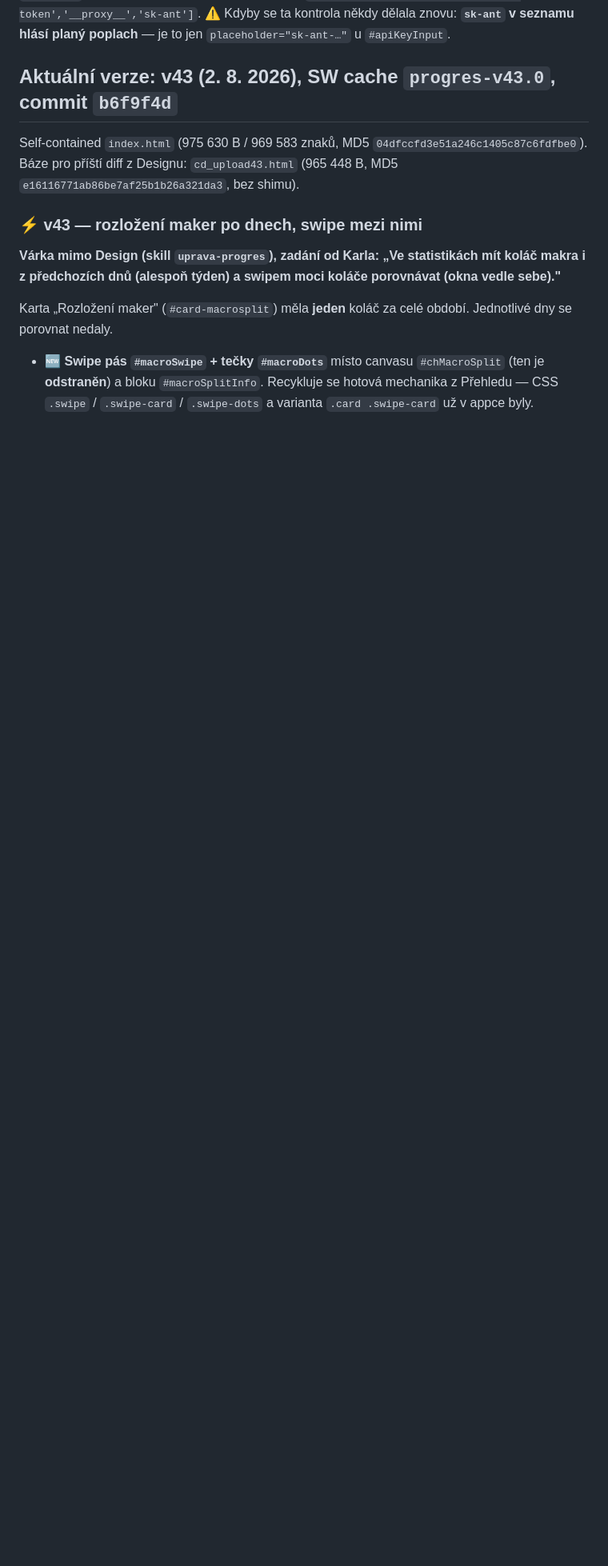
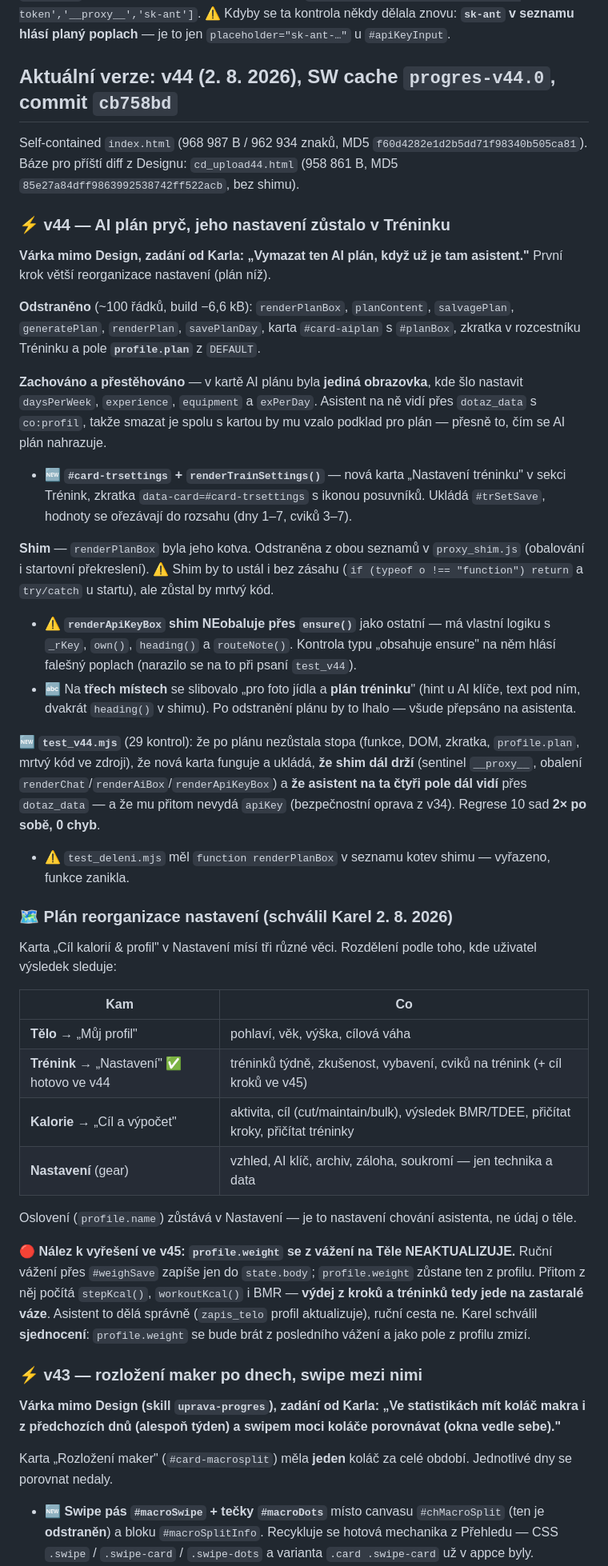
Before and after one commit to G4M3CH4N63R/progres, a Markdown page: claude/stav-aplikace-progres.md, the part around one of its changes. Shown at 80% size. Drawn GitHub-style; blank space fills up the shorter version.

Commit message:
docs: zrcadlo claude/ (automaticky z toolchainu)

```diff
--- a/claude/stav-aplikace-progres.md
+++ b/claude/stav-aplikace-progres.md
@@ -156,9 +156,38 @@ Playwright se na Macu instaluje lokálně (`npm i -D playwright && npx playwrigh
 **Klikací náhled pro Karla — od 31. 7. 2026 jednoduše:** `python3 -m http.server 8000` a poslat Karlovi `localhost:8000/progres.html`, případně IP Macu pro iPhone na stejné wifi. Prostředí je plnohodnotné (localStorage i IndexedDB fungují), takže odpadá `make_preview36.py` s paměťovou náhradou localStorage i podvrhováním `window.fetch`.
 📜 *Historicky:* náhled se posílal jako soubor do konverzace, proto se stavěl přes `build.py --no-shim --out /tmp/preview_base.html` (aby se `APP_TOKEN` nedostal ven) a proháněl kontrolou na `['workers.dev','APP_TOKEN','x-app-token','__proxy__','sk-ant']`. ⚠️ Kdyby se ta kontrola někdy dělala znovu: **`sk-ant` v seznamu hlásí planý poplach** — je to jen `placeholder="sk-ant-…"` u `#apiKeyInput`.
 
-## Aktuální verze: v43 (2. 8. 2026), SW cache `progres-v43.0`, commit `b6f9f4d`
+## Aktuální verze: v44 (2. 8. 2026), SW cache `progres-v44.0`, commit `cb758bd`
 
-Self-contained `index.html` (975 630 B / 969 583 znaků, MD5 `04dfccfd3e51a246c1405c87c6fdfbe0`). Báze pro příští diff z Designu: `cd_upload43.html` (965 448 B, MD5 `e16116771ab86be7af25b1b26a321da3`, bez shimu).
+Self-contained `index.html` (968 987 B / 962 934 znaků, MD5 `f60d4282e1d2b5dd71f98340b505ca81`). Báze pro příští diff z Designu: `cd_upload44.html` (958 861 B, MD5 `85e27a84dff9863992538742ff522acb`, bez shimu).
+
+### ⚡ v44 — AI plán pryč, jeho nastavení zůstalo v Tréninku
+**Várka mimo Design, zadání od Karla: „Vymazat ten AI plán, když už je tam asistent."** První krok větší reorganizace nastavení (plán níž).
+
+**Odstraněno** (~100 řádků, build −6,6 kB): `renderPlanBox`, `planContent`, `salvagePlan`, `generatePlan`, `renderPlan`, `savePlanDay`, karta `#card-aiplan` s `#planBox`, zkratka v rozcestníku Tréninku a pole **`profile.plan`** z `DEFAULT`.
+
+**Zachováno a přestěhováno** — v kartě AI plánu byla **jediná obrazovka**, kde šlo nastavit `daysPerWeek`, `experience`, `equipment` a `exPerDay`. Asistent na ně vidí přes `dotaz_data` s `co:profil`, takže smazat je spolu s kartou by mu vzalo podklad pro plán — přesně to, čím se AI plán nahrazuje.
+- 🆕 **`#card-trsettings` + `renderTrainSettings()`** — nová karta „Nastavení tréninku" v sekci Trénink, zkratka `data-card=#card-trsettings` s ikonou posuvníků. Ukládá `#trSetSave`, hodnoty se ořezávají do rozsahu (dny 1–7, cviků 3–7).
+
+**Shim** — `renderPlanBox` byla jeho kotva. Odstraněna z obou seznamů v `proxy_shim.js` (obalování i startovní překreslení). ⚠️ Shim by to ustál i bez zásahu (`if (typeof o !== "function") return` a `try/catch` u startu), ale zůstal by mrtvý kód.
+- ⚠️ **`renderApiKeyBox` shim NEobaluje přes `ensure()`** jako ostatní — má vlastní logiku s `_rKey`, `own()`, `heading()` a `routeNote()`. Kontrola typu „obsahuje ensure" na něm hlásí falešný poplach (narazilo se na to při psaní `test_v44`).
+- 🔤 Na **třech místech** se slibovalo „pro foto jídla a **plán tréninku**" (hint u AI klíče, text pod ním, dvakrát `heading()` v shimu). Po odstranění plánu by to lhalo — všude přepsáno na asistenta.
+
+🆕 **`test_v44.mjs`** (29 kontrol): že po plánu nezůstala stopa (funkce, DOM, zkratka, `profile.plan`, mrtvý kód ve zdroji), že nová karta funguje a ukládá, **že shim dál drží** (sentinel `__proxy__`, obalení `renderChat`/`renderAiBox`/`renderApiKeyBox`) a **že asistent na ta čtyři pole dál vidí** přes `dotaz_data` — a že mu přitom nevydá `apiKey` (bezpečnostní oprava z v34). Regrese 10 sad **2× po sobě, 0 chyb**.
+- ⚠️ `test_deleni.mjs` měl `function renderPlanBox` v seznamu kotev shimu — vyřazeno, funkce zanikla.
+
+### 🗺️ Plán reorganizace nastavení (schválil Karel 2. 8. 2026)
+Karta „Cíl kalorií & profil" v Nastavení mísí tři různé věci. Rozdělení podle toho, kde uživatel výsledek sleduje:
+
+| Kam | Co |
+|---|---|
+| **Tělo** → „Můj profil" | pohlaví, věk, výška, cílová váha |
+| **Trénink** → „Nastavení" ✅ hotovo ve v44 | tréninků týdně, zkušenost, vybavení, cviků na trénink (+ cíl kroků ve v45) |
+| **Kalorie** → „Cíl a výpočet" | aktivita, cíl (cut/maintain/bulk), výsledek BMR/TDEE, přičítat kroky, přičítat tréninky |
+| **Nastavení** (gear) | vzhled, AI klíč, archiv, záloha, soukromí — jen technika a data |
+
+Oslovení (`profile.name`) zůstává v Nastavení — je to nastavení chování asistenta, ne údaj o těle.
+
+🔴 **Nález k vyřešení ve v45: `profile.weight` se z vážení na Těle NEAKTUALIZUJE.** Ruční vážení přes `#weighSave` zapíše jen do `state.body`; `profile.weight` zůstane ten z profilu. Přitom z něj počítá `stepKcal()`, `workoutKcal()` i BMR — **výdej z kroků a tréninků tedy jede na zastaralé váze**. Asistent to dělá správně (`zapis_telo` profil aktualizuje), ruční cesta ne. Karel schválil **sjednocení**: `profile.weight` se bude brát z posledního vážení a jako pole z profilu zmizí.
 
 ### ⚡ v43 — rozložení maker po dnech, swipe mezi nimi
 **Várka mimo Design (skill `uprava-progres`), zadání od Karla: „Ve statistikách mít koláč makra i z předchozích dnů (alespoň týden) a swipem moci koláče porovnávat (okna vedle sebe)."**
```
Also changed, not shown: other parts of claude/stav-aplikace-progres.md (+2 -2 lines).
